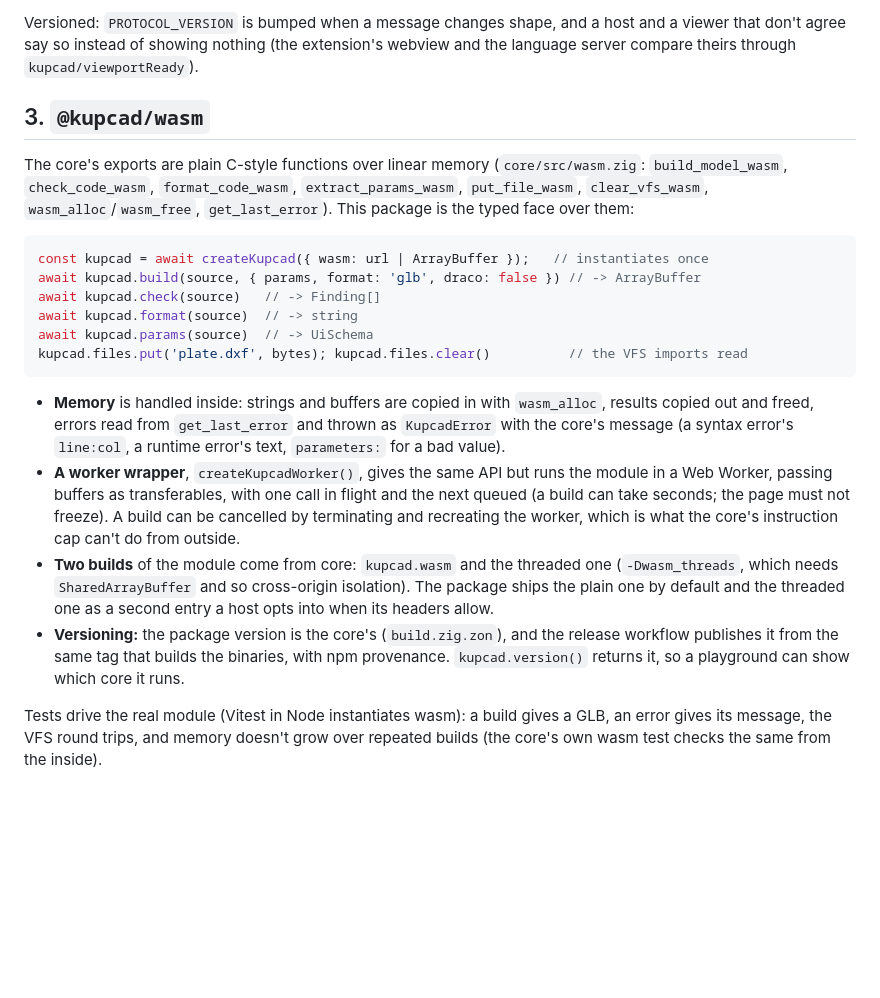
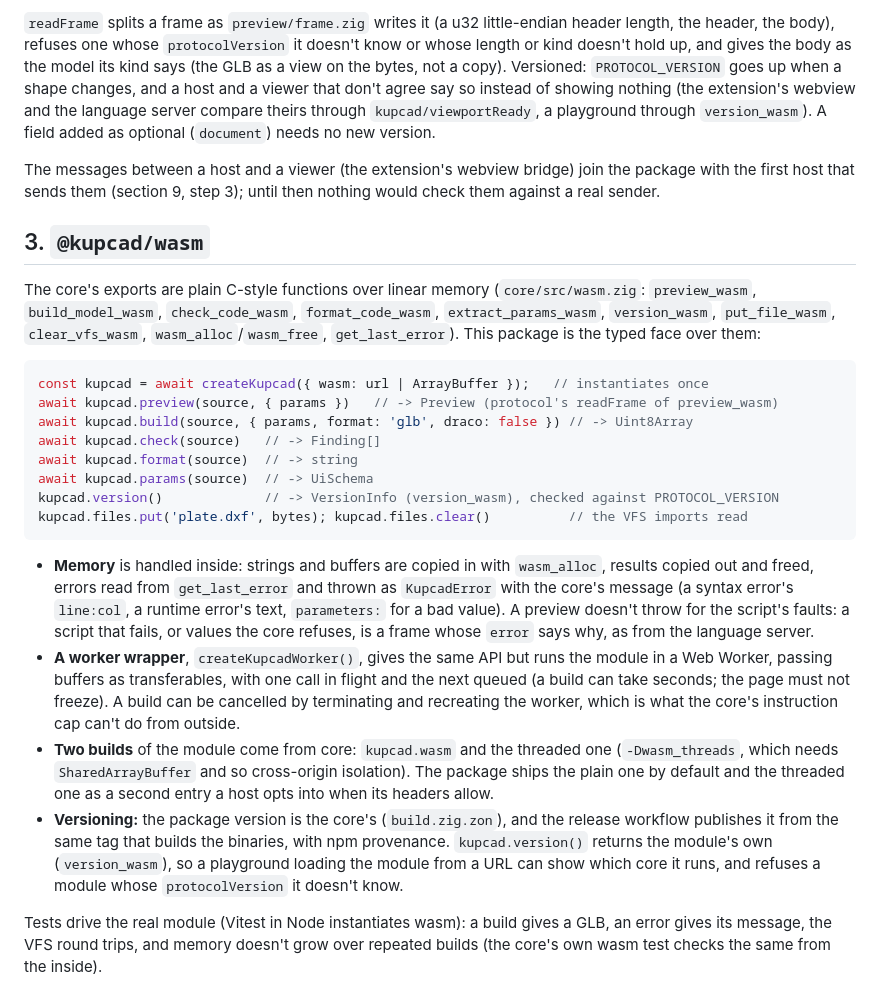
Before and after one commit to kupcad/kupcad, a Markdown page: packages/architecture.md, the part around one of its changes. Rendered like a GitHub page; blank space fills up the shorter version.

````diff
--- a/packages/architecture.md
+++ b/packages/architecture.md
@@ -83,29 +135,40 @@ export function isHostMessage(message) { ... }
 ```
 
-Versioned: `PROTOCOL_VERSION` is bumped when a message changes shape, and a host and a viewer
-that don't agree say so instead of showing nothing (the extension's webview and the language
-server compare theirs through `kupcad/viewportReady`).
+`readFrame` splits a frame as `preview/frame.zig` writes it (a u32 little-endian header length,
+the header, the body), refuses one whose `protocolVersion` it doesn't know or whose length or kind
+doesn't hold up, and gives the body as the model its kind says (the GLB as a view on the bytes, not
+a copy). Versioned: `PROTOCOL_VERSION` goes up when a shape changes, and a host and a viewer that
+don't agree say so instead of showing nothing (the extension's webview and the language server
+compare theirs through `kupcad/viewportReady`, a playground through `version_wasm`). A field
+added as optional (`document`) needs no new version.
+
+The messages between a host and a viewer (the extension's webview bridge) join the package with
+the first host that sends them (section 9, step 3); until then nothing would check them against a
+real sender.
 
 ## 3. `@kupcad/wasm`
 
 The core's exports are plain C-style functions over linear memory (`core/src/wasm.zig`:
-`build_model_wasm`, `check_code_wasm`, `format_code_wasm`, `extract_params_wasm`,
-`put_file_wasm`, `clear_vfs_wasm`, `wasm_alloc`/`wasm_free`, `get_last_error`). This package is
-the typed face over them:
+`preview_wasm`, `build_model_wasm`, `check_code_wasm`, `format_code_wasm`,
+`extract_params_wasm`, `version_wasm`, `put_file_wasm`, `clear_vfs_wasm`,
+`wasm_alloc`/`wasm_free`, `get_last_error`). This package is the typed face over them:
 
 ```js
 const kupcad = await createKupcad({ wasm: url | ArrayBuffer });   // instantiates once
-await kupcad.build(source, { params, format: 'glb', draco: false }) // -> ArrayBuffer
+await kupcad.preview(source, { params })   // -> Preview (protocol's readFrame of preview_wasm)
+await kupcad.build(source, { params, format: 'glb', draco: false }) // -> Uint8Array
 await kupcad.check(source)   // -> Finding[]
 await kupcad.format(source)  // -> string
 await kupcad.params(source)  // -> UiSchema
+kupcad.version()             // -> VersionInfo (version_wasm), checked against PROTOCOL_VERSION
 kupcad.files.put('plate.dxf', bytes); kupcad.files.clear()          // the VFS imports read
 ```
 
 * **Memory** is handled inside: strings and buffers are copied in with `wasm_alloc`, results
   copied out and freed, errors read from `get_last_error` and thrown as `KupcadError` with the
   core's message (a syntax error's `line:col`, a runtime error's text, `parameters:` for a bad
-  value).
+  value). A preview doesn't throw for the script's faults: a script that fails, or values the
+  core refuses, is a frame whose `error` says why, as from the language server.
 * **A worker wrapper**, `createKupcadWorker()`, gives the same API but runs the module in a Web
   Worker, passing buffers as transferables, with one call in flight and the next queued (a build
   can take seconds; the page must not freeze). A build can be cancelled by terminating and
@@ -116,7 +179,8 @@ kupcad.files.put('plate.dxf', bytes); kupcad.files.clear()          // the VFS i
   headers allow.
 * **Versioning:** the package version is the core's (`build.zig.zon`), and the release workflow
   publishes it from the same tag that builds the binaries, with npm provenance. `kupcad.version()`
-  returns it, so a playground can show which core it runs.
+  returns the module's own (`version_wasm`), so a playground loading the module from a URL can
+  show which core it runs, and refuses a module whose `protocolVersion` it doesn't know.
 
 Tests drive the real module (Vitest in Node instantiates wasm): a build gives a GLB, an error
 gives its message, the VFS round trips, and memory doesn't grow over repeated builds (the core's
````
Also changed, not shown: other parts of packages/architecture.md (+74 -23 lines).
